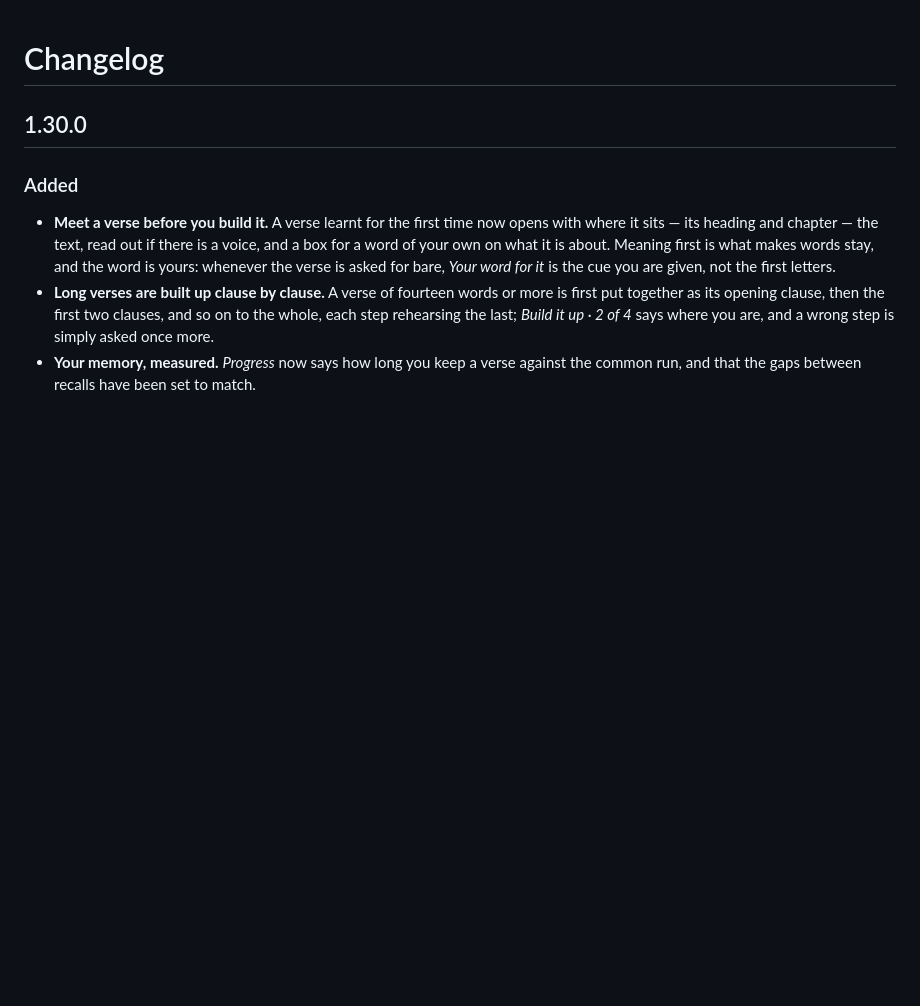
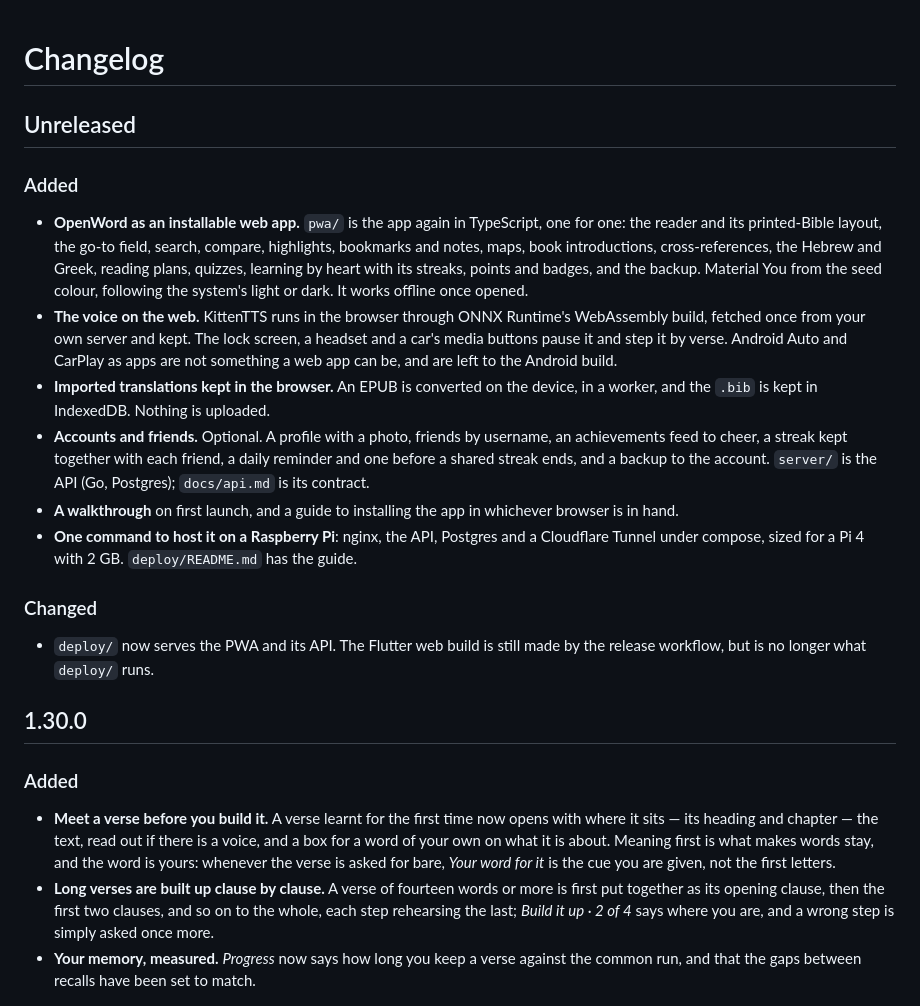
Before and after one commit to tahuffman1s/OpenWord, a Markdown page: CHANGELOG.md, the part around the change. GitHub-like rendering; blank space fills up the shorter version.

Commit message:
Changelog: the PWA, accounts and friends, and the Pi deployment
Co-Authored-By: Claude Fable 5.2 <noreply@anthropic.com>
Claude-Session: https://claude.ai/code/session_01SS7Gpg4SXDbwzUhbucHNRD

```diff
--- a/CHANGELOG.md
+++ b/CHANGELOG.md
@@ -1,4 +1,38 @@
 # Changelog
+
+## Unreleased
+
+### Added
+- **OpenWord as an installable web app.** `pwa/` is the app again in
+  TypeScript, one for one: the reader and its printed-Bible layout, the
+  go-to field, search, compare, highlights, bookmarks and notes, maps,
+  book introductions, cross-references, the Hebrew and Greek, reading
+  plans, quizzes, learning by heart with its streaks, points and badges,
+  and the backup. Material You from the seed colour, following the
+  system's light or dark. It works offline once opened.
+- **The voice on the web.** KittenTTS runs in the browser through ONNX
+  Runtime's WebAssembly build, fetched once from your own server and
+  kept. The lock screen, a headset and a car's media buttons pause it and
+  step it by verse. Android Auto and CarPlay as apps are not something a
+  web app can be, and are left to the Android build.
+- **Imported translations kept in the browser.** An EPUB is converted on
+  the device, in a worker, and the `.bib` is kept in IndexedDB. Nothing
+  is uploaded.
+- **Accounts and friends.** Optional. A profile with a photo, friends by
+  username, an achievements feed to cheer, a streak kept together with
+  each friend, a daily reminder and one before a shared streak ends, and
+  a backup to the account. `server/` is the API (Go, Postgres);
+  `docs/api.md` is its contract.
+- **A walkthrough** on first launch, and a guide to installing the app in
+  whichever browser is in hand.
+- **One command to host it on a Raspberry Pi**: nginx, the API, Postgres
+  and a Cloudflare Tunnel under compose, sized for a Pi 4 with 2 GB.
+  `deploy/README.md` has the guide.
+
+### Changed
+- `deploy/` now serves the PWA and its API. The Flutter web build is
+  still made by the release workflow, but is no longer what `deploy/`
+  runs.
 
 ## 1.30.0
 
```
